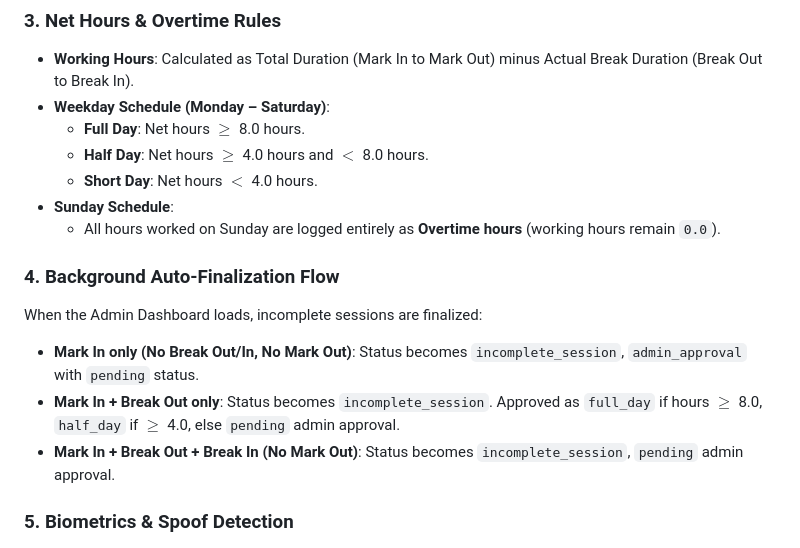
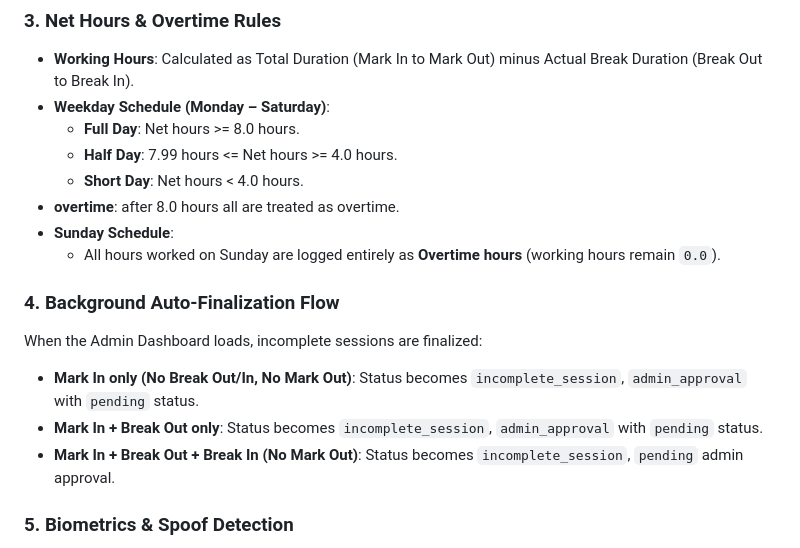
Before and after one commit to AkshataNagpure/ai-mfa-face-attendance-system, a Markdown page: README.md, the part around the change. Drawn GitHub-style.

```diff
--- a/README.md
+++ b/README.md
@@ -32,16 +32,17 @@ Every attendance event is classified into specific statuses based on arrival and
 ### 3. Net Hours & Overtime Rules
 * **Working Hours**: Calculated as Total Duration (Mark In to Mark Out) minus Actual Break Duration (Break Out to Break In).
 * **Weekday Schedule (Monday – Saturday)**:
-  * **Full Day**: Net hours $\ge$ 8.0 hours.
-  * **Half Day**: Net hours $\ge$ 4.0 hours and $<$ 8.0 hours.
-  * **Short Day**: Net hours $<$ 4.0 hours.
+  * **Full Day**: Net hours >= 8.0 hours.
+  * **Half Day**: 7.99 hours <= Net hours >= 4.0 hours.
+  * **Short Day**: Net hours < 4.0 hours.
+* **overtime**: after 8.0 hours all are treated as overtime.
 * **Sunday Schedule**:
   * All hours worked on Sunday are logged entirely as **Overtime hours** (working hours remain `0.0`).
 
 ### 4. Background Auto-Finalization Flow
 When the Admin Dashboard loads, incomplete sessions are finalized:
 * **Mark In only (No Break Out/In, No Mark Out)**: Status becomes `incomplete_session`, `admin_approval` with `pending` status.
-* **Mark In + Break Out only**: Status becomes `incomplete_session`. Approved as `full_day` if hours $\ge$ 8.0, `half_day` if $\ge$ 4.0, else `pending` admin approval.
+* **Mark In + Break Out only**: Status becomes `incomplete_session`, `admin_approval` with `pending` status.
 * **Mark In + Break Out + Break In (No Mark Out)**: Status becomes `incomplete_session`, `pending` admin approval.
 
 ### 5. Biometrics & Spoof Detection
```
